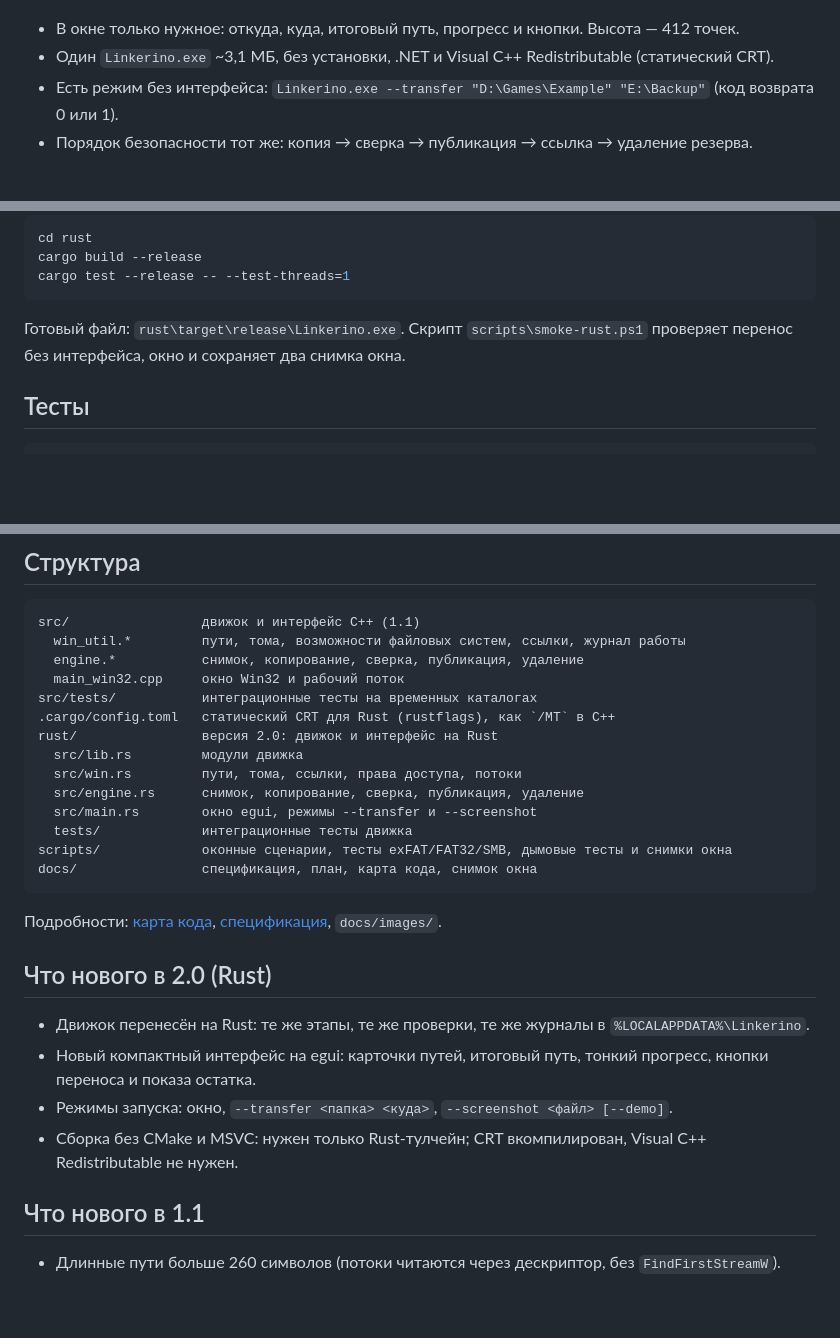
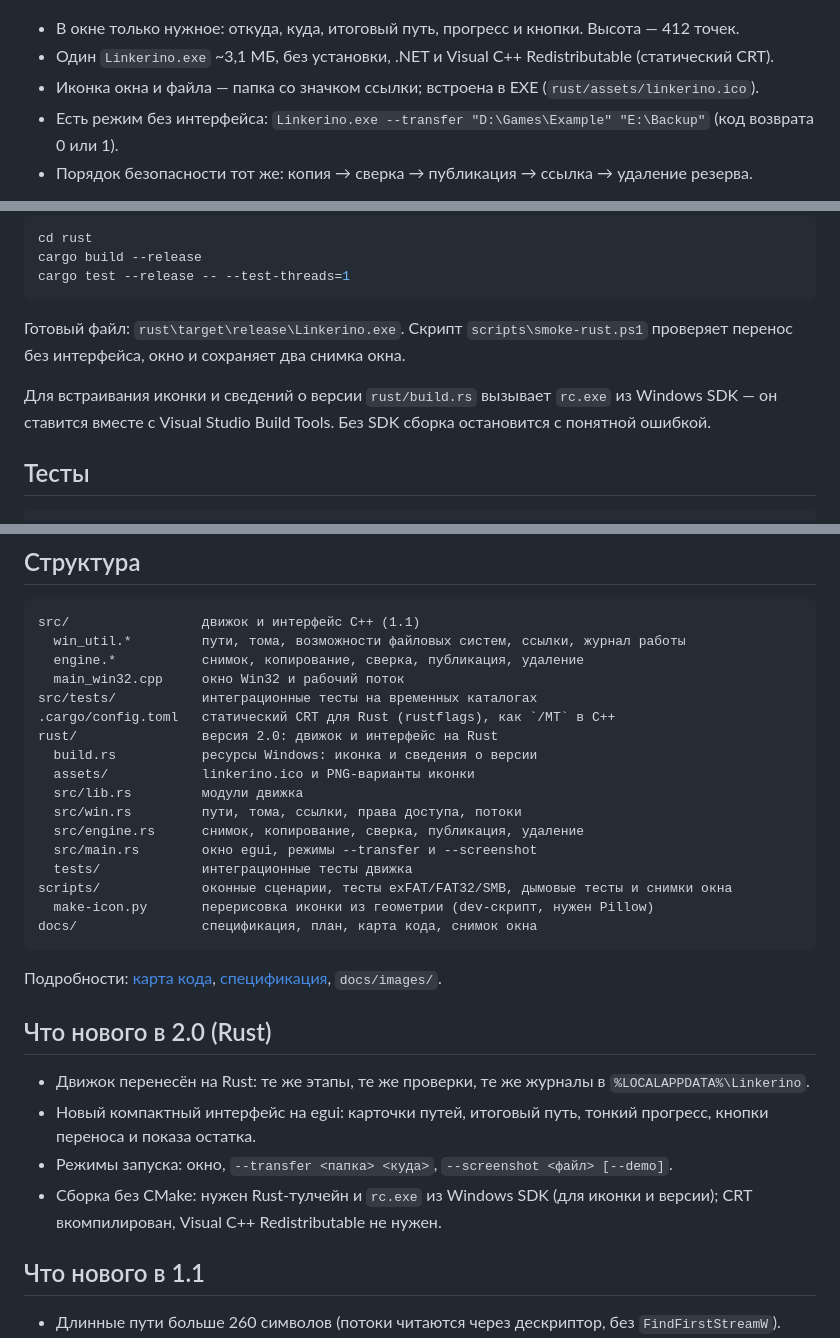
Before and after one commit to kabzon93region/Linkerino, a Markdown page: README.md, 3 parts joined by grey strips. Drawn GitHub-style; blank space fills up the shorter version.

````diff
--- a/README.md
+++ b/README.md
@@ -32,6 +32,7 @@
 
 - В окне только нужное: откуда, куда, итоговый путь, прогресс и кнопки. Высота — 412 точек.
 - Один `Linkerino.exe` ~3,1 МБ, без установки, .NET и Visual C++ Redistributable (статический CRT).
+- Иконка окна и файла — папка со значком ссылки; встроена в EXE (`rust/assets/linkerino.ico`).
 - Есть режим без интерфейса: `Linkerino.exe --transfer "D:\Games\Example" "E:\Backup"` (код возврата 0 или 1).
 - Порядок безопасности тот же: копия → сверка → публикация → ссылка → удаление резерва.
 
@@ -141,6 +142,9 @@ cargo test --release -- --test-threads=1
 Готовый файл: `rust\target\release\Linkerino.exe`. Скрипт `scripts\smoke-rust.ps1` проверяет
 перенос без интерфейса, окно и сохраняет два снимка окна.
 
+Для встраивания иконки и сведений о версии `rust/build.rs` вызывает `rc.exe` из Windows SDK —
+он ставится вместе с Visual Studio Build Tools. Без SDK сборка остановится с понятной ошибкой.
+
 ## Тесты
 
 ```powershell
@@ -201,12 +205,15 @@ src/                 движок и интерфейс C++ (1.1)
 src/tests/           интеграционные тесты на временных каталогах
 .cargo/config.toml   статический CRT для Rust (rustflags), как `/MT` в C++
 rust/                версия 2.0: движок и интерфейс на Rust
+  build.rs           ресурсы Windows: иконка и сведения о версии
+  assets/            linkerino.ico и PNG-варианты иконки
   src/lib.rs         модули движка
   src/win.rs         пути, тома, ссылки, права доступа, потоки
   src/engine.rs      снимок, копирование, сверка, публикация, удаление
   src/main.rs        окно egui, режимы --transfer и --screenshot
   tests/             интеграционные тесты движка
 scripts/             оконные сценарии, тесты exFAT/FAT32/SMB, дымовые тесты и снимки окна
+  make-icon.py       перерисовка иконки из геометрии (dev-скрипт, нужен Pillow)
 docs/                спецификация, план, карта кода, снимок окна
 ```
 
@@ -218,7 +225,7 @@ docs/                спецификация, план, карта кода, с
 - Движок перенесён на Rust: те же этапы, те же проверки, те же журналы в `%LOCALAPPDATA%\Linkerino`.
 - Новый компактный интерфейс на egui: карточки путей, итоговый путь, тонкий прогресс, кнопки переноса и показа остатка.
 - Режимы запуска: окно, `--transfer <папка> <куда>`, `--screenshot <файл> [--demo]`.
-- Сборка без CMake и MSVC: нужен только Rust-тулчейн; CRT вкомпилирован, Visual C++ Redistributable не нужен.
+- Сборка без CMake: нужен Rust-тулчейн и `rc.exe` из Windows SDK (для иконки и версии); CRT вкомпилирован, Visual C++ Redistributable не нужен.
 
 ## Что нового в 1.1
 
````
Also changed, not shown: AGENTS.md (+3 -1 lines), docs/architecture/CODE_MAP.md (+5 -2 lines), docs/images/linkerino-icon.png (added), docs/images/linkerino-rust-result.png, rust/assets/linkerino-1024.png (added), rust/assets/linkerino-256.png (added), 7 other files.
